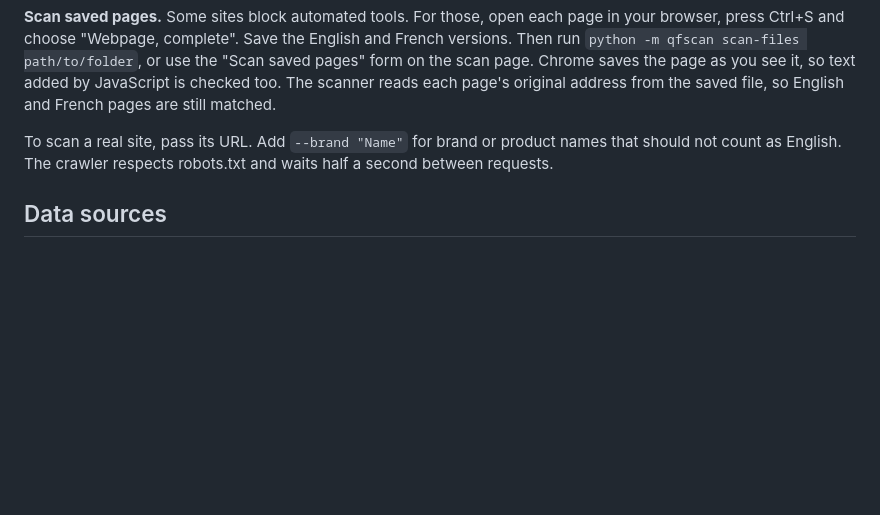
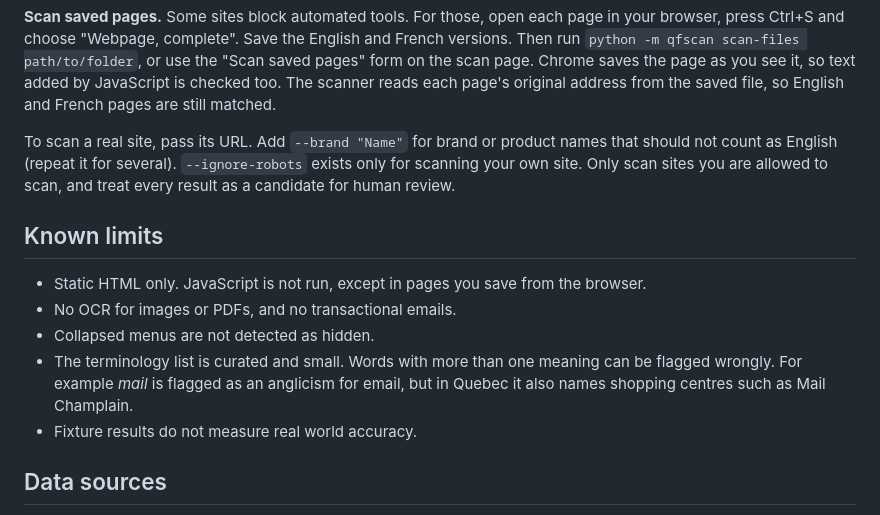
Before and after one commit to adawanglili/quebec-french-scanner, a Markdown page: README.md, the part around one of its changes. Rendered like a GitHub page; blank space fills up the shorter version.

```diff
--- a/README.md
+++ b/README.md
@@ -85,7 +95,15 @@ The scan also writes a readable HTML report (`reports/x.html`) and a review shee
 
 **Scan saved pages.** Some sites block automated tools. For those, open each page in your browser, press Ctrl+S and choose "Webpage, complete". Save the English and French versions. Then run `python -m qfscan scan-files path/to/folder`, or use the "Scan saved pages" form on the scan page. Chrome saves the page as you see it, so text added by JavaScript is checked too. The scanner reads each page's original address from the saved file, so English and French pages are still matched.
 
-To scan a real site, pass its URL. Add `--brand "Name"` for brand or product names that should not count as English. The crawler respects robots.txt and waits half a second between requests.
+To scan a real site, pass its URL. Add `--brand "Name"` for brand or product names that should not count as English (repeat it for several). `--ignore-robots` exists only for scanning your own site. Only scan sites you are allowed to scan, and treat every result as a candidate for human review.
+
+## Known limits
+
+- Static HTML only. JavaScript is not run, except in pages you save from the browser.
+- No OCR for images or PDFs, and no transactional emails.
+- Collapsed menus are not detected as hidden.
+- The terminology list is curated and small. Words with more than one meaning can be flagged wrongly. For example *mail* is flagged as an anglicism for email, but in Quebec it also names shopping centres such as Mail Champlain.
+- Fixture results do not measure real world accuracy.
 
 ## Data sources
 
```
Also changed, not shown: other parts of README.md (+14 -4 lines).
